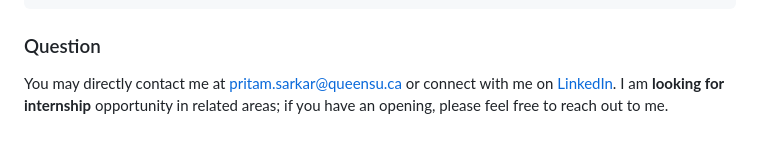
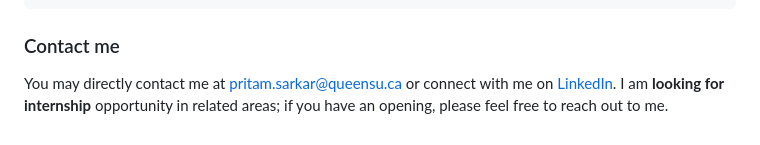
Before and after one commit to pritamqu/OOD-VSSL, a Markdown page: README.md, the part around one of its changes. GitHub-like rendering.

````diff
--- a/README.md
+++ b/README.md
@@ -54,6 +68,6 @@ If you find this repository useful, please consider giving a star :star: and cit
 }
 ```
 
-### Question
+### Contact me
 You may directly contact me at <pritam.sarkar@queensu.ca> or connect with me on [LinkedIn](https://www.linkedin.com/in/sarkarpritam/).
 I am **looking for internship** opportunity in related areas; if you have an opening, please feel free to reach out to me.
````
Also changed, not shown: other parts of README.md (+14 -0 lines).
